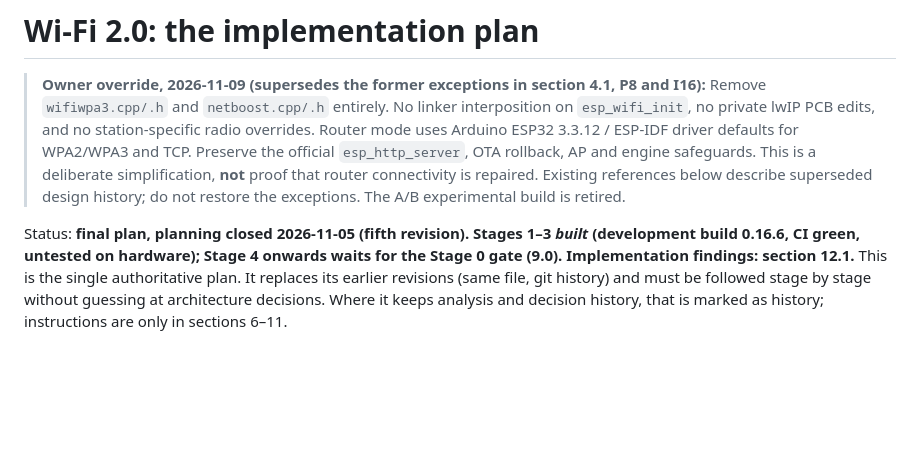
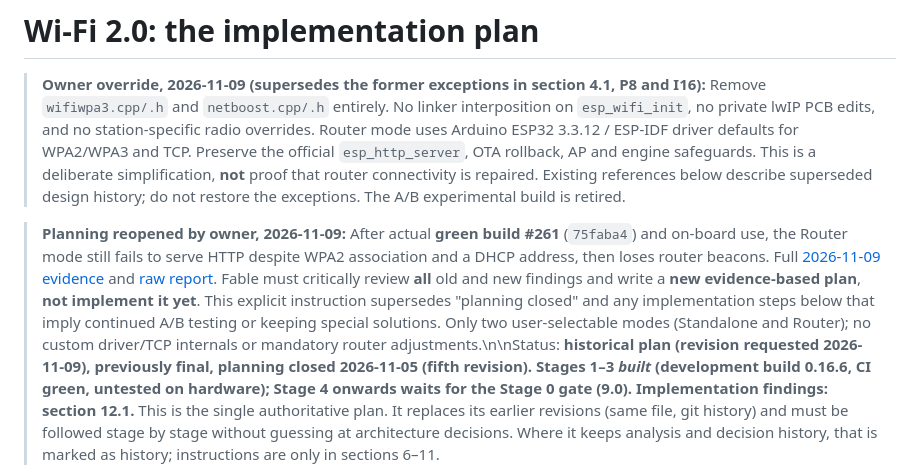
Before and after one commit to Kaelor9/EngineLink, a Markdown page: docs/WIFI_REWRITE_PLAN.md, the part around the change. Drawn GitHub-style; blank space fills up the shorter version.

Commit message:
docs(wifi): point Fable to latest Nov 9 evidence and reopen root-cause plan

```diff
--- a/docs/WIFI_REWRITE_PLAN.md
+++ b/docs/WIFI_REWRITE_PLAN.md
@@ -2,7 +2,7 @@
 
 > **Owner override, 2026-11-09 (supersedes the former exceptions in section 4.1, P8 and I16):** Remove `wifiwpa3.cpp/.h` and `netboost.cpp/.h` entirely. No linker interposition on `esp_wifi_init`, no private lwIP PCB edits, and no station-specific radio overrides. Router mode uses Arduino ESP32 3.3.12 / ESP-IDF driver defaults for WPA2/WPA3 and TCP. Preserve the official `esp_http_server`, OTA rollback, AP and engine safeguards. This is a deliberate simplification, **not** proof that router connectivity is repaired. Existing references below describe superseded design history; do not restore the exceptions. The A/B experimental build is retired.
 
-Status: **final plan, planning closed 2026-11-05 (fifth revision). Stages 1–3 *built*
+> **Planning reopened by owner, 2026-11-09:** After actual **green build #261** (`75faba4`) and on-board use, the Router mode still fails to serve HTTP despite WPA2 association and a DHCP address, then loses router beacons. Full [2026-11-09 evidence](docs/test-evidence/wifi-0166-2026-11-09/README.md) and [raw report](docs/test-evidence/wifi-0166-2026-11-09/firmware-75faba4-maggan-recovery.txt). Fable must critically review **all** old and new findings and write a **new evidence-based plan**, **not implement it yet**. This explicit instruction supersedes "planning closed" and any implementation steps below that imply continued A/B testing or keeping special solutions. Only two user-selectable modes (Standalone and Router); no custom driver/TCP internals or mandatory router adjustments.\n\nStatus: **historical plan (revision requested 2026-11-09), previously final, planning closed 2026-11-05 (fifth revision). Stages 1–3 *built*
 (development build 0.16.6, CI green, untested on hardware); Stage 4 onwards waits for
 the Stage 0 gate (9.0). Implementation findings: section 12.1.** This
 is the single authoritative plan. It replaces its earlier revisions (same
```
